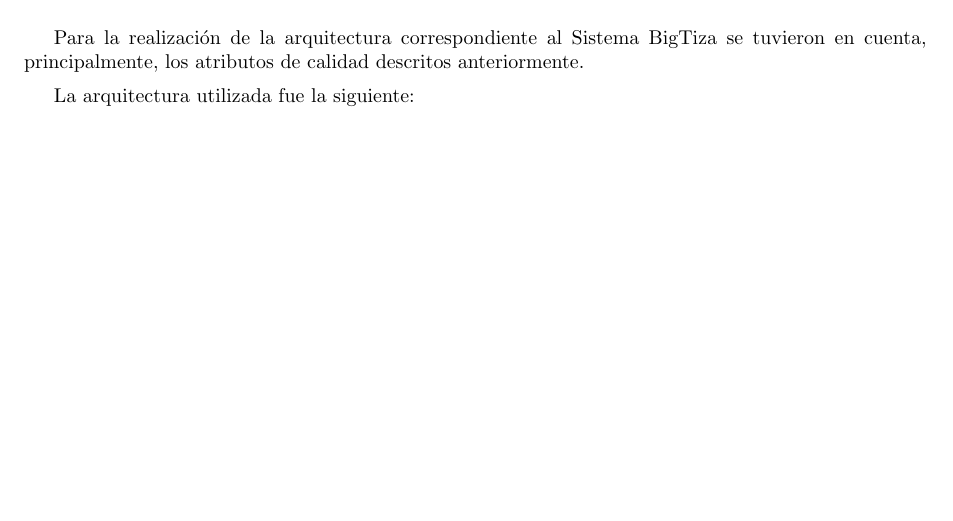
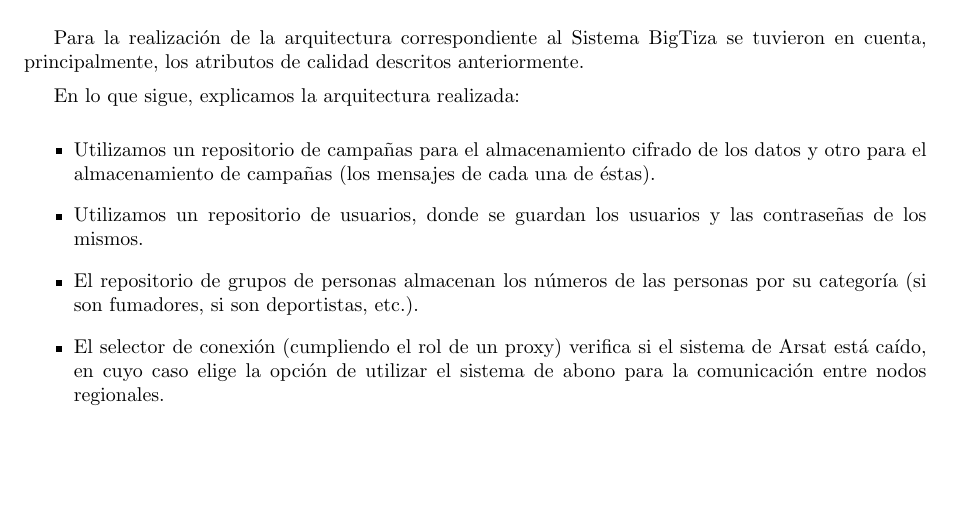
Before and after one commit to LeandroLovisolo/ISW2-TP2, a LaTeX document (tex/informe.tex): part of page 13 of 15, cut so that both start at the same text. Compiled offline with pdfLaTeX.

Commit message:
agrego un poco de detalle de arquitectura

```diff
--- a/tex/informe.tex
+++ b/tex/informe.tex
@@ -533,8 +532,19 @@ Para describirlos, decidimos detallar escenarios correspondientes a cada uno de
 \section{Justificación de la arquitectura}
 Para la realización de la arquitectura correspondiente al Sistema BigTiza se tuvieron en cuenta, principalmente, los atributos de calidad descritos anteriormente.
 
-La arquitectura utilizada fue la siguiente:
+En lo que sigue, explicamos la arquitectura realizada:
 
+\begin{itemize}
+
+\item Utilizamos un repositorio de campañas para el almacenamiento cifrado de los datos y otro para el almacenamiento de campañas (los mensajes de cada una de éstas).
+
+\item Utilizamos un repositorio de usuarios, donde se guardan los usuarios y las contraseñas de los mismos.
+
+\item El repositorio de grupos de personas almacenan los números de las personas por su categoría (si son fumadores, si son deportistas, etc.).
+
+\item El selector de conexión (cumpliendo el rol de un proxy) verifica si el sistema de Arsat está caído, en cuyo caso elige la opción de utilizar el sistema de abono para la comunicación entre nodos regionales.
+
+\end{itemize}
 
 \newpage
 \section{Arquitectura TP1}
```
Also changed, not shown: tex/informe.tex (1 more changed lines).
